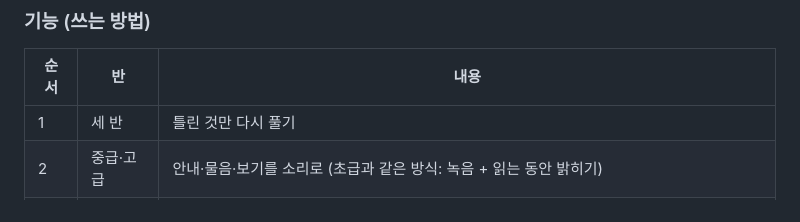
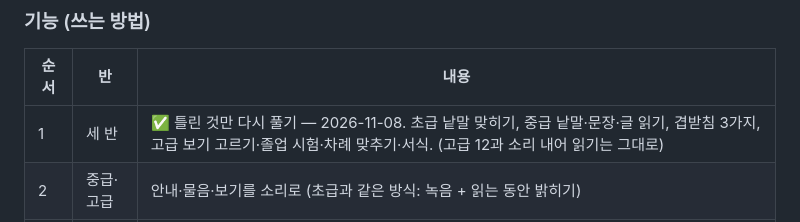
Before and after one commit to hisdream64-commits/hangul, a Markdown page: docs/CURRICULUM_REVIEW.md, the part around the change. Rendered like a GitHub page.

Commit message:
문서: 틀린 것만 다시 풀기 끝남 표시
Co-Authored-By: Claude Opus 5.5 <noreply@anthropic.com>
Claude-Session: https://claude.ai/code/session_013x1stDSsXAtxzUfDLoW7H1

```diff
--- a/docs/CURRICULUM_REVIEW.md
+++ b/docs/CURRICULUM_REVIEW.md
@@ -155,7 +155,7 @@
 ### 기능 (쓰는 방법)
 | 순서 | 반 | 내용 |
 |---|---|---|
-| 1 | 세 반 | 틀린 것만 다시 풀기 |
+| 1 | 세 반 | ✅ 틀린 것만 다시 풀기 — 2026-11-08. 초급 낱말 맞히기, 중급 낱말·문장·글 읽기, 겹받침 3가지, 고급 보기 고르기·졸업 시험·차례 맞추기·서식. (고급 12과 소리 내어 읽기는 그대로) |
 | 2 | 중급·고급 | 안내·물음·보기를 소리로 (초급과 같은 방식: 녹음 + 읽는 동안 밝히기) |
 | 3 | 초급 | ✅ 낱말 맞히기 보기를 들어 볼 수 있게 (11절 ⑤) — 2026-11-08, 한 번 누르면 소리·두 번 누르면 고르기 |
 | 4 | 초급 | 손가락으로 따라 쓰는 칸 (11절 ⑨) |
```
